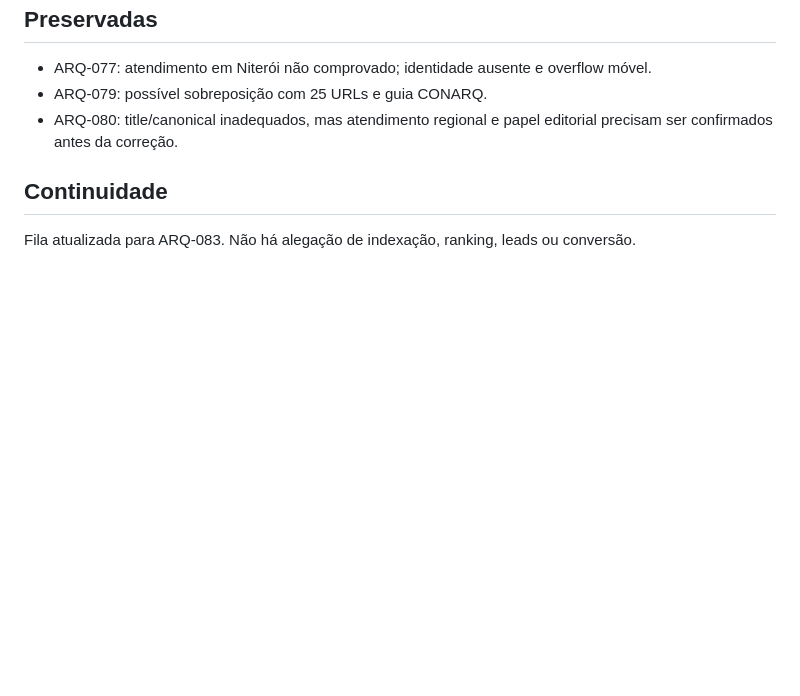
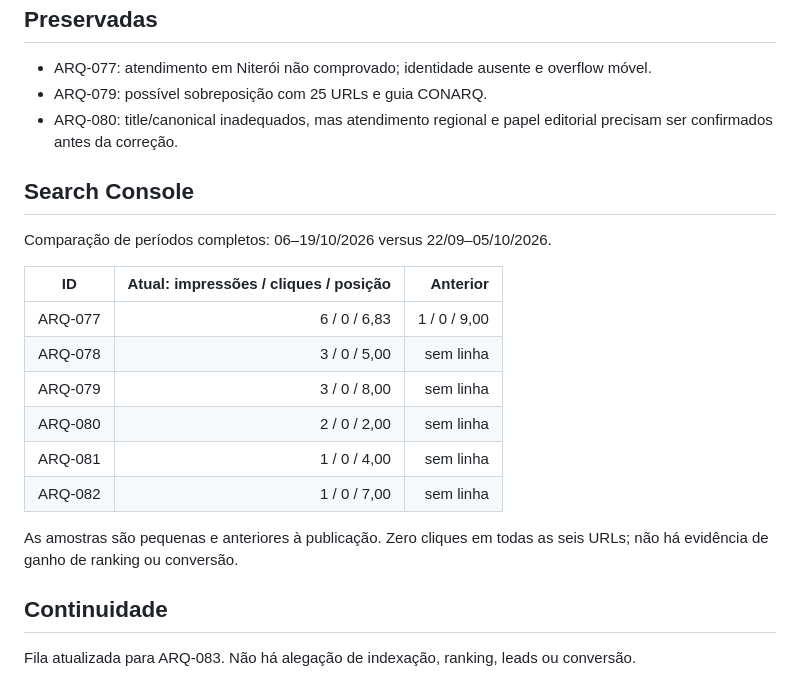
Before and after one commit to arxazure/arquindex, a Markdown page: docs/seo/rodada-20261022-noite-execucao.md, the part around the change. Rendered like a GitHub page; blank space fills up the shorter version.

Commit message:
registrar metricas gsc da rodada noite

```diff
--- a/docs/seo/rodada-20261022-noite-execucao.md
+++ b/docs/seo/rodada-20261022-noite-execucao.md
@@ -92,6 +92,21 @@ A legenda do Instagram informa o caminho pelo navegador sem alegar link clicáve
 - ARQ-079: possível sobreposição com 25 URLs e guia CONARQ.
 - ARQ-080: title/canonical inadequados, mas atendimento regional e papel editorial precisam ser confirmados antes da correção.
 
+## Search Console
+
+Comparação de períodos completos: 06–19/10/2026 versus 22/09–05/10/2026.
+
+| ID | Atual: impressões / cliques / posição | Anterior |
+|---|---:|---:|
+| ARQ-077 | 6 / 0 / 6,83 | 1 / 0 / 9,00 |
+| ARQ-078 | 3 / 0 / 5,00 | sem linha |
+| ARQ-079 | 3 / 0 / 8,00 | sem linha |
+| ARQ-080 | 2 / 0 / 2,00 | sem linha |
+| ARQ-081 | 1 / 0 / 4,00 | sem linha |
+| ARQ-082 | 1 / 0 / 7,00 | sem linha |
+
+As amostras são pequenas e anteriores à publicação. Zero cliques em todas as seis URLs; não há evidência de ganho de ranking ou conversão.
+
 ## Continuidade
 
 Fila atualizada para ARQ-083. Não há alegação de indexação, ranking, leads ou conversão.
```
